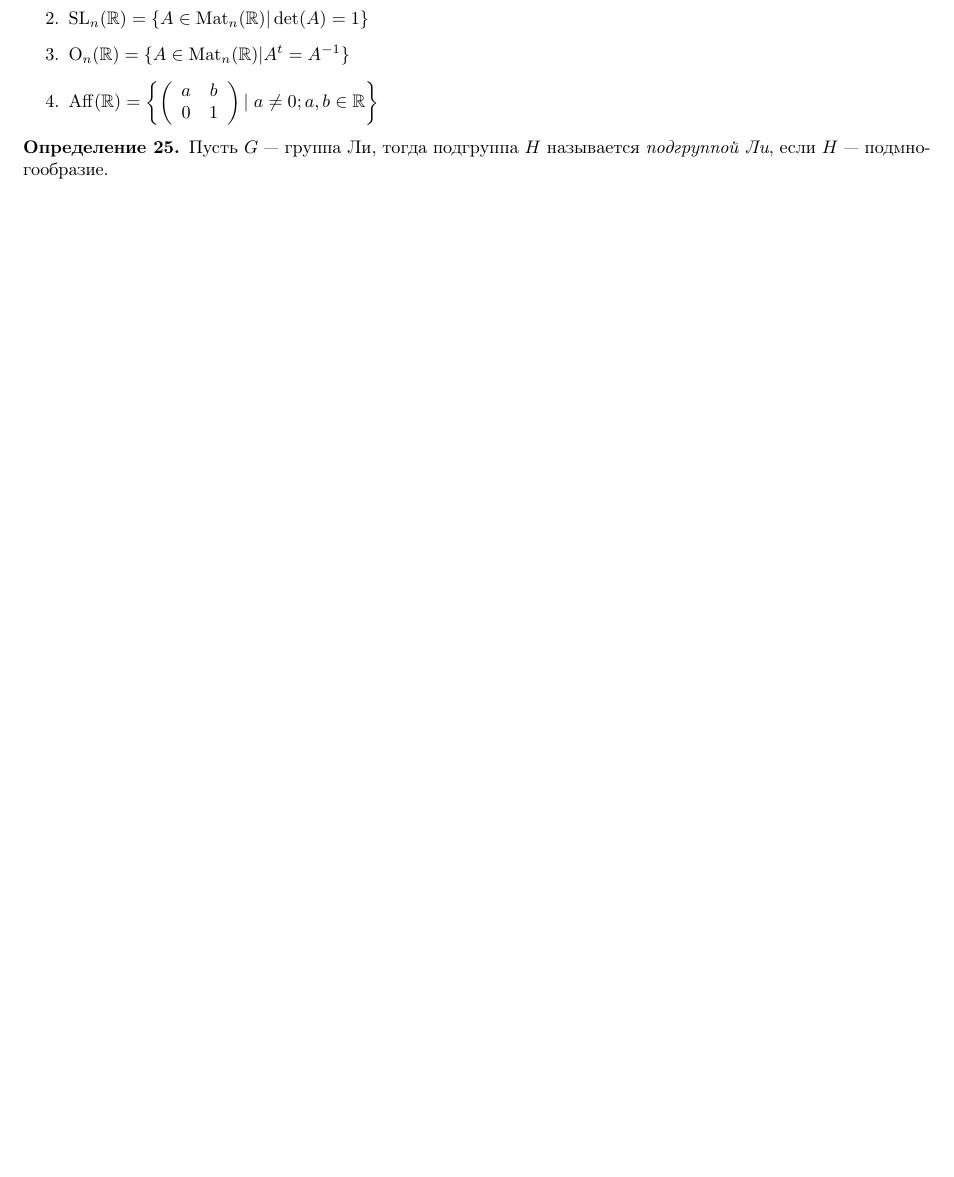
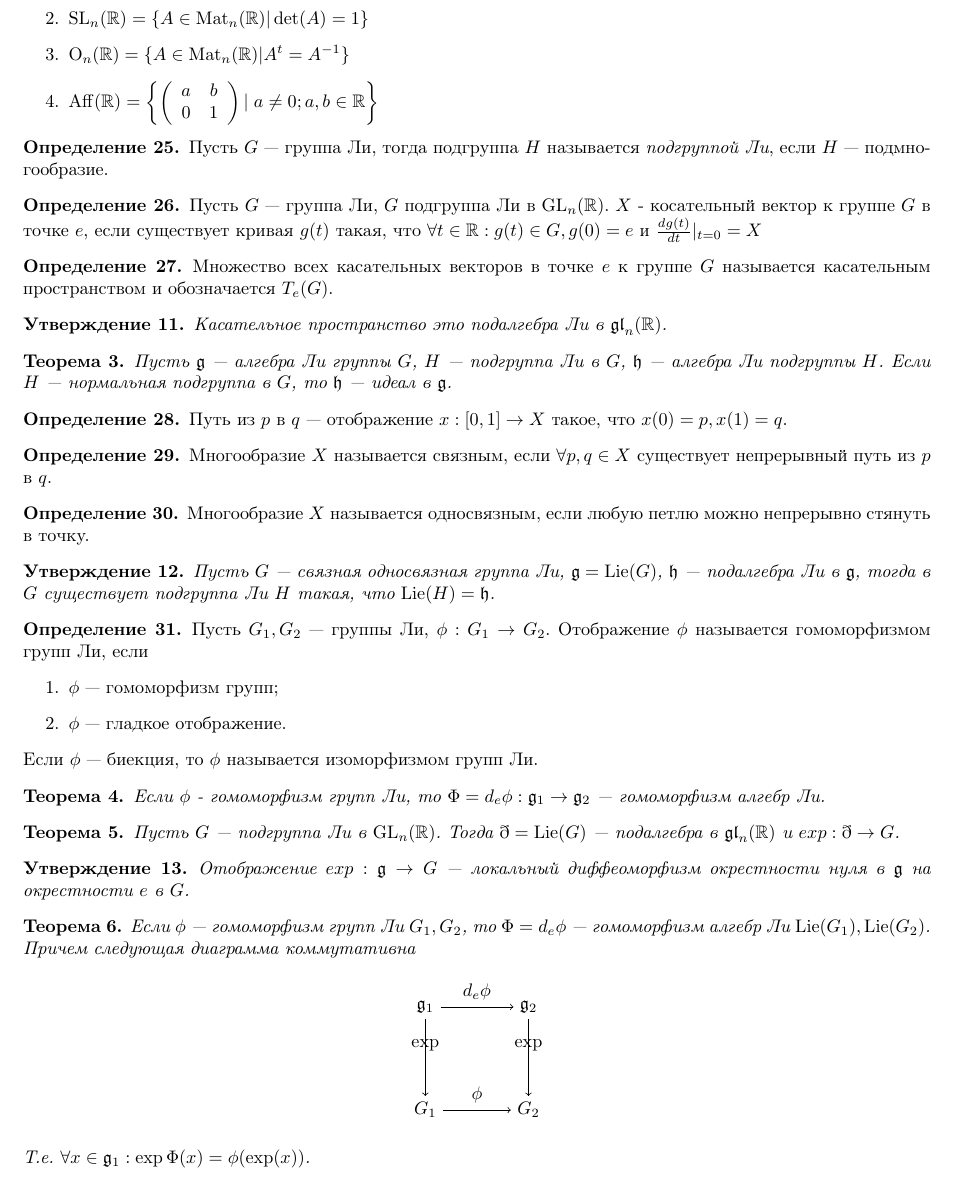
Before and after one commit to BeiZero/Lecture-Notes, a LaTeX document (TeX/Main.tex, which reads TeX/03.Lie-Group.tex): part of page 4 of 4, cut so that both start at the same text, the shorter picture padded with empty space. Compiled offline with pdfLaTeX.

Commit message:
Добавил несколько лекций, пока черновой вариант.

```diff
--- a/TeX/03.Lie-Group.tex
+++ b/TeX/03.Lie-Group.tex
@@ -26,3 +26,71 @@
 \begin{defi}
 Пусть $G$ — группа Ли, тогда подгруппа $H$ называется \textit{подгруппой Ли}, если $H$ — подмногообразие.
 \end{defi}
+
+\begin{defi}
+Пусть $G$ — группа Ли, $G$ подгруппа Ли в $\GL_n(\mathbb{R})$. $X$ - косательный вектор к группе $G$ в точке $e$, если существует кривая $g(t)$ такая, что $\forall t\in\mathbb{R}:g(t)\in G, g(0)=e$ и $\frac{dg(t)}{dt}|_{t=0}=X$
+\end{defi}
+
+\begin{defi}
+Множество всех касательных векторов в точке $e$ к группе $G$ называется касательным пространством и обозначается $T_e(G)$.
+\end{defi}
+
+\begin{ass}
+Касательное пространство это подалгебра Ли в $\mathfrak{gl}_n(\mathbb{R})$.
+\end{ass}
+
+\begin{thm}
+Пусть $\mathfrak{g}$ — алгебра Ли группы $G$, $H$ — подгруппа Ли в $G$, $\mathfrak{h}$ — алгебра Ли подгруппы $H$. Если $H$ — нормальная подгруппа в $G$, то $\mathfrak{h}$ — идеал в $\mathfrak{g}$.
+\end{thm}
+
+\begin{defi}
+Путь из $p$ в $q$ — отображение $x:[0,1]\to X$ такое, что $x(0) = p,x(1)=q$.
+\end{defi}
+
+\begin{defi}
+Многообразие $X$ называется связным, если $\forall p,q\in X$ существует непрерывный путь из $p$ в $q$.
+\end{defi}
+
+\begin{defi}
+Многообразие $X$ называется односвязным, если любую петлю можно непрерывно стянуть в точку.
+\end{defi}
+
+\begin{ass}
+Пусть $G$ — связная односвязная группа Ли, $\mathfrak{g}=\Lie(G)$, $\mathfrak{h}$ — подалгебра Ли в $\mathfrak{g}$, тогда в $G$ существует подгруппа Ли $H$ такая, что $\Lie(H)=\mathfrak{h}$.
+\end{ass}
+
+\begin{defi}
+Пусть $G_1,G_2$ — группы Ли, $\phi:G_1\to G_2$. Отображение $\phi$ называется гомоморфизмом групп Ли, если
+\begin{enumerate}
+\item $\phi$ — гомоморфизм групп;
+\item $\phi$ — гладкое отображение.
+\end{enumerate}
+Если $\phi$ — биекция, то $\phi$ называется изоморфизмом групп Ли.
+\end{defi}
+
+\begin{thm}
+Если $\phi$ - гомоморфизм групп Ли, то $\Phi=d_e\phi:\mathfrak{g}_1\to\mathfrak{g}_2$ — гомоморфизм алгебр Ли.
+\end{thm}
+
+\begin{thm}
+Пусть $G$ — подгруппа Ли в $\GL_n(\mathbb{R})$. Тогда $\mathbb{g}=\Lie(G)$ — подалгебра в $\mathfrak{gl}_n(\mathbb{R})$ и $exp:\mathbb{g}\to G$.
+\end{thm}
+
+\begin{ass}
+Отображение $exp:\mathfrak{g}\to G$ — локальный диффеоморфизм окрестности нуля в $\mathfrak{g}$ на окрестности $e$ в $G$.
+\end{ass}
+
+\begin{thm}
+Если $\phi$ — гомоморфизм групп Ли $G_1,G_2$, то $\Phi=d_e\phi$ — гомоморфизм алгебр Ли $\Lie(G_1),\Lie(G_2)$. Причем следующая диаграмма коммутативна
+  $$\begin{tikzpicture}
+    \node (A) at (0,0) {$G_1$};
+    \node (B) at (2,0) {$G_2$};
+    \node (C) at (0,2) {$\mathfrak{g}_1$};
+    \node (D) at (2,2) {$\mathfrak{g}_2$};
+    \path [->] (A) edge [above] node {$\phi$} (B);
+    \path [->] (C) edge [above] node {$d_e\phi$} (D);
+    \path [->] (C) edge [above] node {$\exp$} (A);
+    \path [->] (D) edge [above] node {$\exp$} (B);
+  \end{tikzpicture}$$
+  Т.е. $\forall x\in \mathfrak{g}_1:\exp\Phi(x)=\phi(\exp(x))$.
+\end{thm}
--- a/TeX/Main.tex
+++ b/TeX/Main.tex
@@ -6,6 +6,9 @@
 \usepackage{amsmath,amssymb,amsthm}
 \usepackage{hyperref,xcolor}
 \hypersetup{pdfstartview=FitH,  linkcolor=linkcolor,urlcolor=urlcolor, colorlinks=true}
+
+\usepackage{tikz}
+\usetikzlibrary{matrix,arrows,decorations.pathmorphing}
 
 \sloppy
 
@@ -39,6 +42,7 @@
 \DeclareMathOperator{\SL}{SL}
 \DeclareMathOperator{\Ort}{O}
 \DeclareMathOperator{\Aff}{Aff}
+\DeclareMathOperator{\Lie}{Lie}
 
 
 \definecolor{linkcolor}{HTML}{0000FF} % цвет ссылок
```
Also changed, not shown: TeX/Main.pdf (added).
